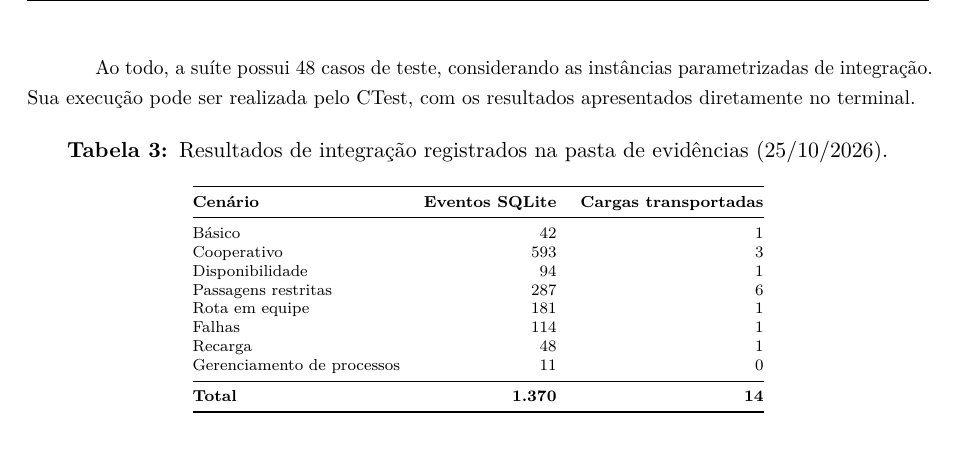
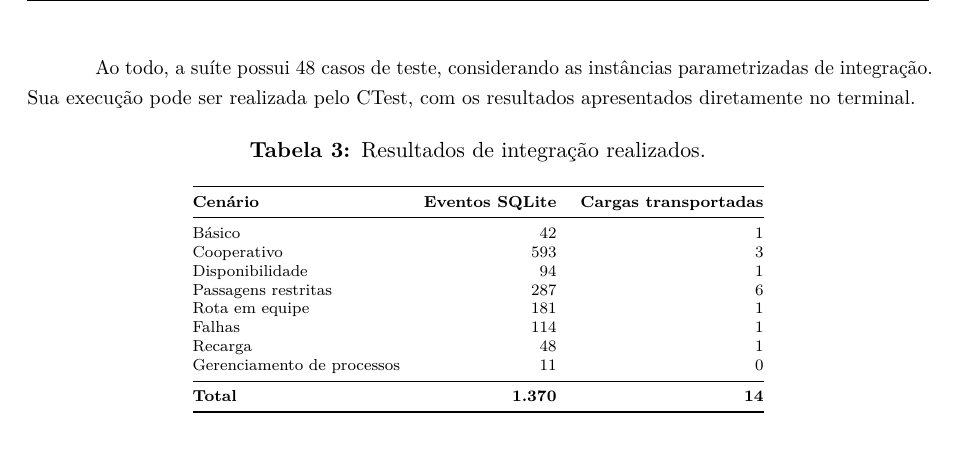
Before and after one commit to LuccaRig/Robotic-Fleet-Management-for-Logistics, a LaTeX document (docs/relatorio/Documentation.tex): part of page 12 of 16, cut so that both start at the same text. Compiled offline with pdfLaTeX.

Commit message:
Correção relatório

```diff
--- a/docs/relatorio/Documentation.tex
+++ b/docs/relatorio/Documentation.tex
@@ -359,7 +359,7 @@ Ao todo, a suíte possui 48 casos de teste, considerando as instâncias parametr
 
 \begin{table}[H]
 \centering\scriptsize
-\caption{Resultados de integração registrados na pasta de evidências (25/10/2026).}
+\caption{Resultados de integração realizados.}
 \begin{tabular}{@{}lrr@{}}\toprule
 \textbf{Cenário} & \textbf{Eventos SQLite} & \textbf{Cargas transportadas}\\\midrule
 Básico & 42 & 1\\
```
Also changed, not shown: docs/relatorio/Documentation.pdf, 4 other files.
